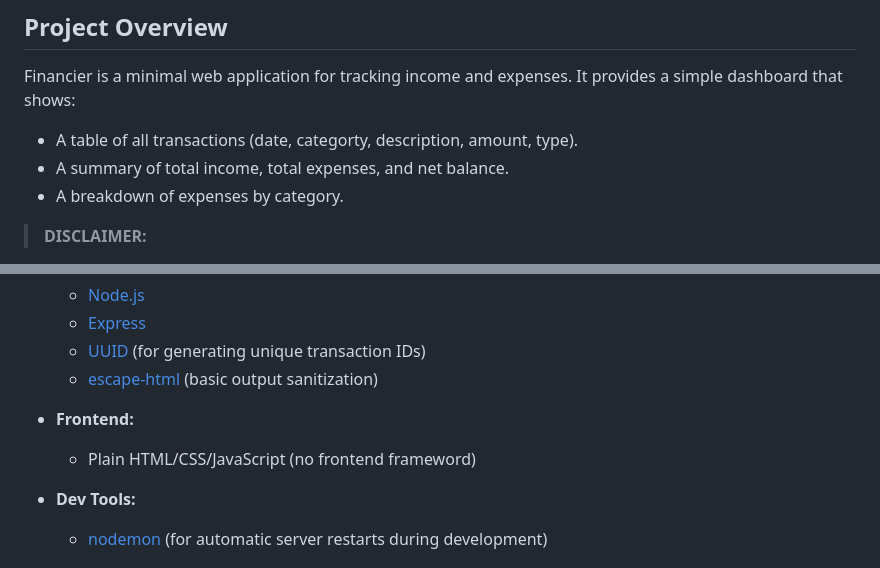
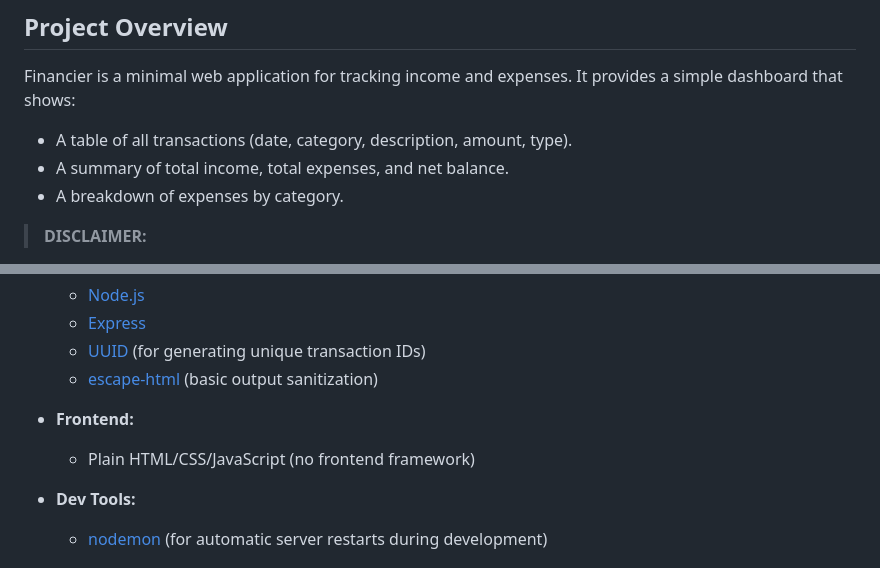
Before and after one commit to zorekryk/financier, a Markdown page: README.md, 2 parts joined by grey strips. GitHub-like rendering.

```diff
--- a/README.md
+++ b/README.md
@@ -15,7 +21,7 @@
 Financier is a minimal web application for tracking income and expenses. It
 provides a simple dashboard that shows:
 
-- A table of all transactions (date, categorty, description, amount, type).
+- A table of all transactions (date, category, description, amount, type).
 - A summary of total income, total expenses, and net balance.
 - A breakdown of expenses by category.
 
@@ -36,7 +42,7 @@ provides a simple dashboard that shows:
 
 - **Frontend:**
 
-    - Plain HTML/CSS/JavaScript (no frontend frameword)
+    - Plain HTML/CSS/JavaScript (no frontend framework)
 
 - **Dev Tools:**
     - [nodemon](https://github.com/remy/nodemon) (for automatic server restarts
```
Also changed, not shown: other parts of README.md (+7 -1 lines).
